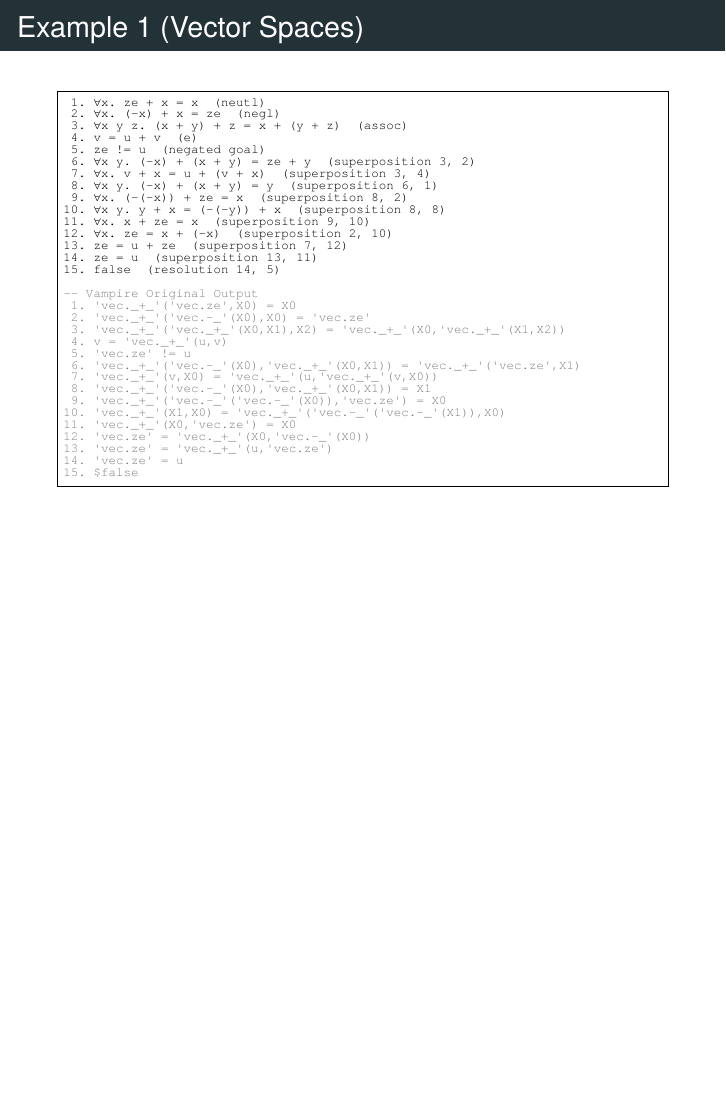
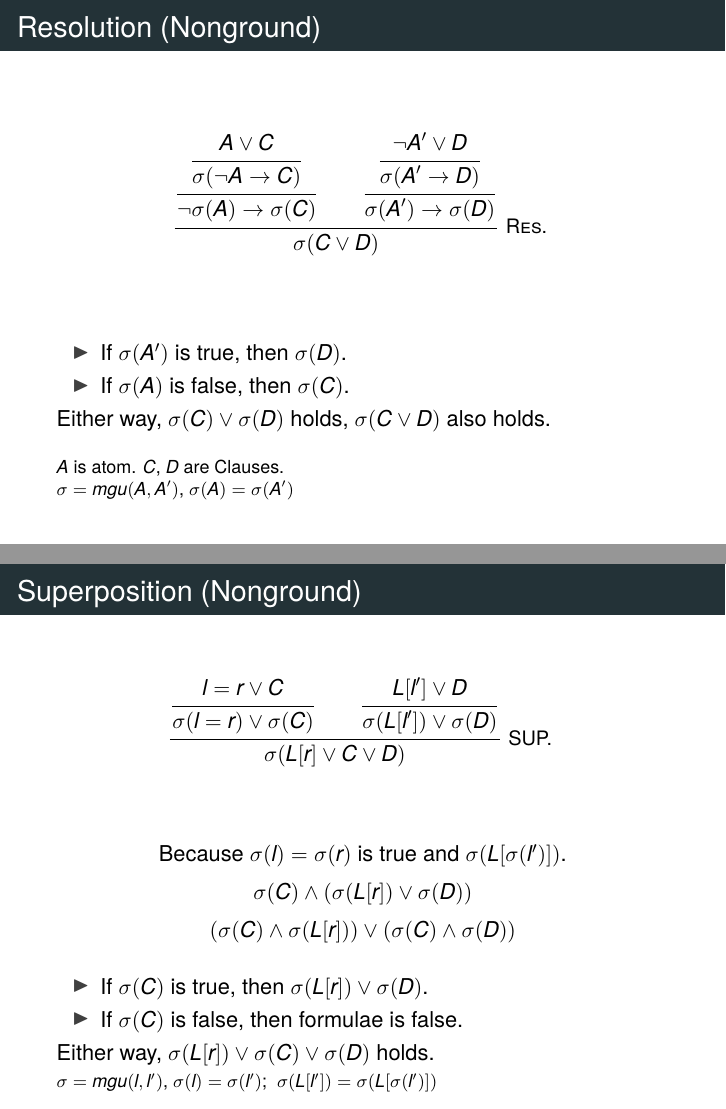
Before and after one commit to ghost-issue/Agda-Vampire, LaTeX slides (ppt/ppt.tex): page 15 of 26 before the commit and pages 19 and 20 of 32 after it, the two joined at a grey line, the shorter picture padded with empty space. Compiled offline with XeLaTeX; a missing font is replaced by an installed copy or a similar font.

Commit message:
update core rules to ppt and outline

```diff
--- a/ppt/ppt.tex
+++ b/ppt/ppt.tex
@@ -348,0 +357,2 @@ trivial u = trans (trans t1 t2) (neutl u)
+        \item If $A$ is true, then $D$.
+        \item If $A$ is false, then $C$.
@@ -348,0 +362 @@ trivial u = trans (trans t1 t2) (neutl u)
+    {\footnotesize $A$ is atom. $C$, $D$ are Clauses. \\}
@@ -349,3 +412,10 @@ trivial u = trans (trans t1 t2) (neutl u)
+        \item If $C$ is true, then $L[r] \lor D$.
+        \item If $C$ is false, then formulae is false.
+    \end{itemize}
+    Either way, $L[r] \lor C \lor D$ holds.
+\end{frame}
+
+\begin{frame}{Vampire Core Calculus (Nonground)}
     \begin{mathpar}
         \inferrule*[right=\textsc{Resolution}]{A \lor C \\ \neg A' \lor D}{\sigma(C \lor D)} \and
         \inferrule*[right=\textsc{Factoring}]{A \lor A' \lor C}{\sigma(A \lor C)} \\
@@ -360,6 +430,44 @@ trivial u = trans (trans t1 t2) (neutl u)
     {\footnotesize $A$ is atom. $L[l'], L[r]$ are literals. \\}
     {\footnotesize $C$, $D$ are clauses. \\}
     {\footnotesize $l$, $l'$, $r$, $s$, $t$ are terms. \\}
+\end{frame}
+
+\begin{frame}{Resolution (Nonground)}
+    \begin{mathpar}
+        \inferrule*[right=\textsc{Res.}]
+          {\inferrule{\inferrule{A \lor C}{\sigma(\neg A \to C)}}{\neg\sigma(A) \to \sigma(C)} \\ \inferrule{\inferrule{\neg A' \lor D}{\sigma(A' \to D)}}{\sigma(A') \to \sigma(D)}}
+          {\sigma(C \lor D)}
+    \end{mathpar}
+    \vspace{0.5cm}
+    %- Semantically existential quantification, eliminating existential quantifiers.
+    \begin{itemize}
+        \item If $\sigma(A')$ is true, then $\sigma(D)$.
+        \item If $\sigma(A)$ is false, then $\sigma(C)$.
+    \end{itemize}
+    Either way, $\sigma(C) \lor \sigma(D)$ holds, $\sigma(C \lor D)$ also holds.
+    \vfill
+    {\footnotesize $A$ is atom. $C$, $D$ are Clauses. \\}
+    {\footnotesize $\sigma = mgu(A, A')$, $\sigma(A) = \sigma(A')$ \\}
+\end{frame}
+
+\begin{frame}{Superposition (Nonground)}
+    \begin{mathpar}
+        \inferrule*[right=\textsc{SUP.}]{\inferrule{l = r \lor C}{\sigma(l = r) \lor \sigma(C)} \\ \inferrule{L[l'] \lor D}{\sigma(L[l']) \lor \sigma(D)}}{\sigma(L[r] \lor C \lor D)}
+    \end{mathpar}
+    \vspace{0.1cm}
+    \begin{center}
+        Because $\sigma(l) = \sigma(r)$ is true and $\sigma(L[\sigma(l')])$. \\[0.5em]
+        $\sigma(C) \land (\sigma(L[r]) \lor \sigma(D))$ \\[0.5em]
+        $(\sigma(C) \land \sigma(L[r])) \lor (\sigma(C) \land \sigma(D))$
+    \end{center}
+    \vspace{0.1cm}
+    \begin{itemize}
+        \item If $\sigma(C)$ is true, then $\sigma(L[r]) \lor \sigma(D)$.
+        \item If $\sigma(C)$ is false, then formulae is false.
+    \end{itemize}
+    Either way, $\sigma(L[r]) \lor \sigma(C) \lor \sigma(D)$ holds.
+    \vfill
+    {\footnotesize $\sigma = mgu(l, l')$, $\sigma(l) = \sigma(l')$;\; $\sigma(L[l']) = \sigma(L[\sigma(l')])$ \\}
 \end{frame}
 
 %-\begin{frame}{Superposition derived from Resolution}
```
Also changed, not shown: ppt/outline.md (+6 -5 lines), ppt/ppt.pdf, ppt/ppt.tex (62 more changed lines).
